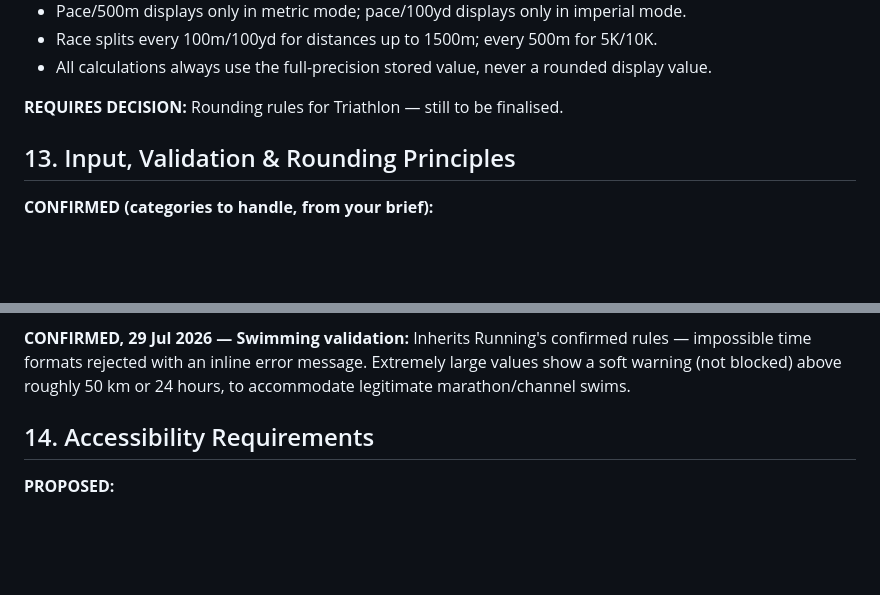
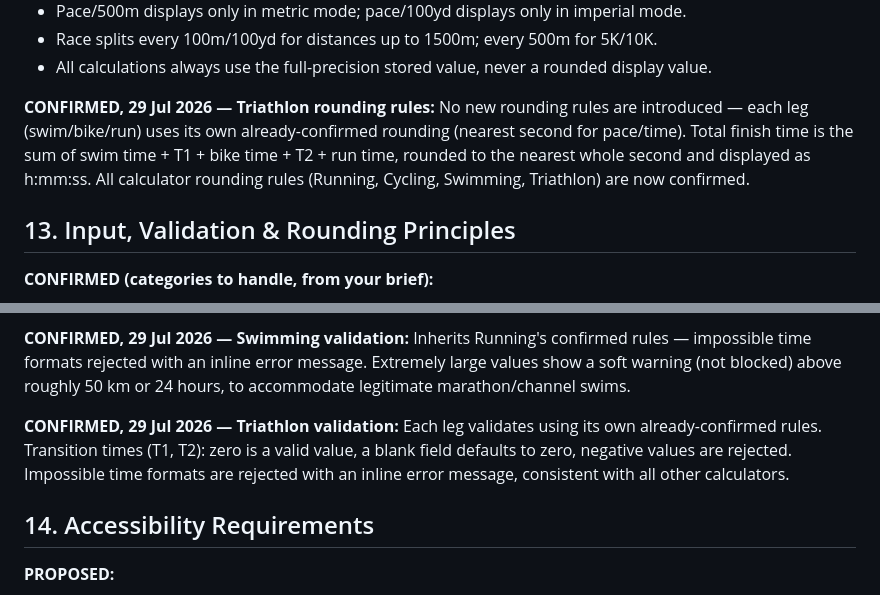
Before and after one commit to daleowen93-sys/cardio-pace-race-calculator, a Markdown page: PROJECT_BIBLE.md, 2 parts joined by grey strips. Rendered like a GitHub page; blank space fills up the shorter version.

```diff
--- a/PROJECT_BIBLE.md
+++ b/PROJECT_BIBLE.md
@@ -141,7 +141,7 @@ Keep this file updated as decisions are confirmed. Paste it into this Project's
 - Race splits every 100m/100yd for distances up to 1500m; every 500m for 5K/10K.
 - All calculations always use the full-precision stored value, never a rounded display value.
 
-**REQUIRES DECISION:** Rounding rules for Triathlon — still to be finalised.
+**CONFIRMED, 29 Jul 2026 — Triathlon rounding rules:** No new rounding rules are introduced — each leg (swim/bike/run) uses its own already-confirmed rounding (nearest second for pace/time). Total finish time is the sum of swim time + T1 + bike time + T2 + run time, rounded to the nearest whole second and displayed as h:mm:ss. All calculator rounding rules (Running, Cycling, Swimming, Triathlon) are now confirmed.
 
 ## 13. Input, Validation & Rounding Principles
 **CONFIRMED (categories to handle, from your brief):**
@@ -160,6 +160,8 @@ Keep this file updated as decisions are confirmed. Paste it into this Project's
 **CONFIRMED, 29 Jul 2026 — Cycling validation:** Inherits Running's confirmed rules — impossible time formats rejected with an inline error message. Extremely large values show a soft warning (not blocked) above roughly 2,000 km or 100 hours, to accommodate legitimate ultra-distance cycling events.
 
 **CONFIRMED, 29 Jul 2026 — Swimming validation:** Inherits Running's confirmed rules — impossible time formats rejected with an inline error message. Extremely large values show a soft warning (not blocked) above roughly 50 km or 24 hours, to accommodate legitimate marathon/channel swims.
+
+**CONFIRMED, 29 Jul 2026 — Triathlon validation:** Each leg validates using its own already-confirmed rules. Transition times (T1, T2): zero is a valid value, a blank field defaults to zero, negative values are rejected. Impossible time formats are rejected with an inline error message, consistent with all other calculators.
 
 ## 14. Accessibility Requirements
 **PROPOSED:**
```
Also changed, not shown: other parts of PROJECT_BIBLE.md (+10 -8 lines).
